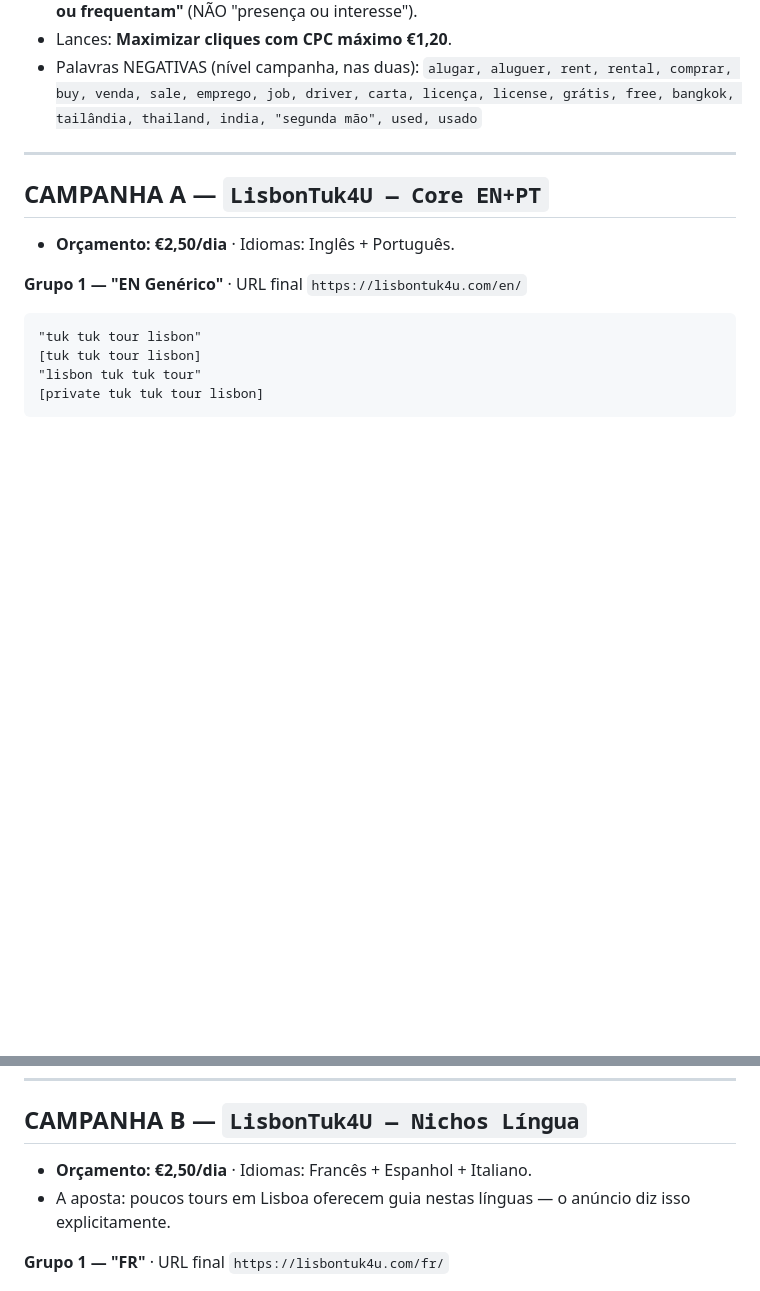
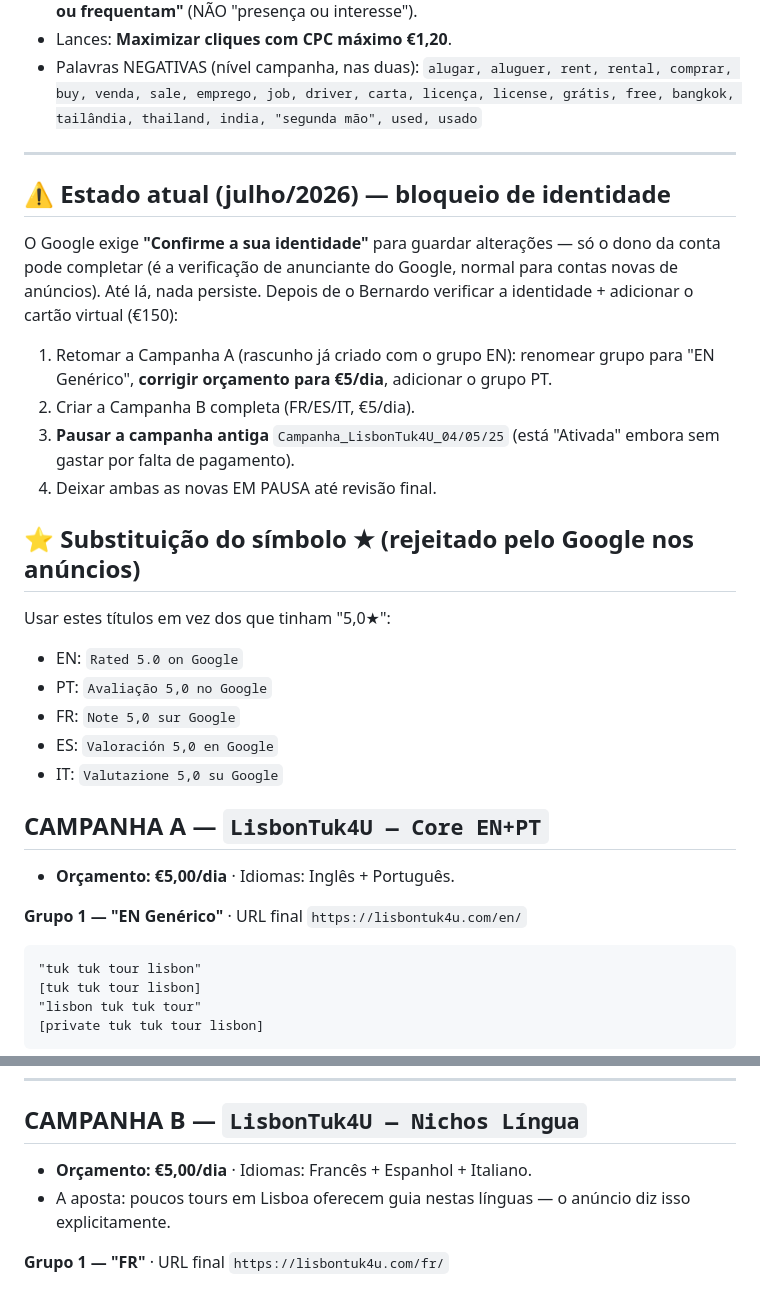
Before and after one commit to Bebelon2000/LisbonTuk4U, a Markdown page: docs/PROMPT-google-ads-chrome.md, 2 parts joined by grey strips. Drawn GitHub-style; blank space fills up the shorter version.

Commit message:
docs(ads): 10 EUR/dia desde a semana 1, texto sem simbolo de estrela, estado do bloqueio de identidade

````diff
--- a/docs/PROMPT-google-ads-chrome.md
+++ b/docs/PROMPT-google-ads-chrome.md
@@ -22,8 +22,23 @@ Continuamos no **Google Ads** da LisbonTuk4U. A ação de conversão "Reserva Pa
 
 ---
 
+## ⚠️ Estado atual (julho/2026) — bloqueio de identidade
+O Google exige **"Confirme a sua identidade"** para guardar alterações — só o dono da conta pode completar (é a verificação de anunciante do Google, normal para contas novas de anúncios). Até lá, nada persiste. Depois de o Bernardo verificar a identidade + adicionar o cartão virtual (€150):
+1. Retomar a Campanha A (rascunho já criado com o grupo EN): renomear grupo para "EN Genérico", **corrigir orçamento para €5/dia**, adicionar o grupo PT.
+2. Criar a Campanha B completa (FR/ES/IT, €5/dia).
+3. **Pausar a campanha antiga** `Campanha_LisbonTuk4U_04/05/25` (está "Ativada" embora sem gastar por falta de pagamento).
+4. Deixar ambas as novas EM PAUSA até revisão final.
+
+## ⭐ Substituição do símbolo ★ (rejeitado pelo Google nos anúncios)
+Usar estes títulos em vez dos que tinham "5,0★":
+- EN: `Rated 5.0 on Google`
+- PT: `Avaliação 5,0 no Google`
+- FR: `Note 5,0 sur Google`
+- ES: `Valoración 5,0 en Google`
+- IT: `Valutazione 5,0 su Google`
+
 ## CAMPANHA A — `LisbonTuk4U — Core EN+PT`
-- **Orçamento: €2,50/dia** · Idiomas: Inglês + Português.
+- **Orçamento: €5,00/dia** · Idiomas: Inglês + Português.
 
 **Grupo 1 — "EN Genérico"** · URL final `https://lisbontuk4u.com/en/`
 ```
@@ -47,7 +62,7 @@ Descrições: `Explore Alfama, Belém e os melhores miradouros com a guia local
 ---
 
 ## CAMPANHA B — `LisbonTuk4U — Nichos Língua`
-- **Orçamento: €2,50/dia** · Idiomas: Francês + Espanhol + Italiano.
+- **Orçamento: €5,00/dia** · Idiomas: Francês + Espanhol + Italiano.
 - A aposta: poucos tours em Lisboa oferecem guia nestas línguas — o anúncio diz isso explicitamente.
 
 **Grupo 1 — "FR"** · URL final `https://lisbontuk4u.com/fr/`
````
Also changed, not shown: docs/GOOGLE-ADS-PLANO.md (+4 -2 lines).
